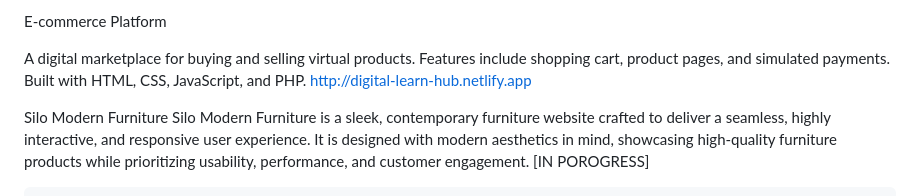
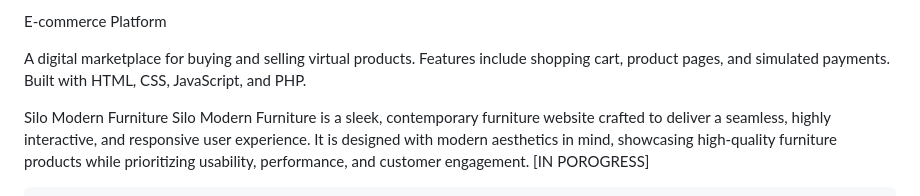
Before and after one commit to isamai001/isamai001, a Markdown page: README.md, the part around the change printed below. GitHub-like rendering.

```diff
--- a/README.md
+++ b/README.md
@@ -144,7 +147,6 @@ http://digital-learn-hub.netlify.app
 E-commerce Platform
 
 A digital marketplace for buying and selling virtual products. Features include shopping cart, product pages, and simulated payments. Built with HTML, CSS, JavaScript, and PHP.
-http://digital-learn-hub.netlify.app
 
  Silo Modern Furniture
 Silo Modern Furniture is a sleek, contemporary furniture website crafted to deliver a seamless, highly interactive, and responsive user experience. It is designed with modern aesthetics in mind, showcasing high-quality furniture products while prioritizing usability, performance, and customer engagement.
```
Also changed, not shown: other parts of README.md (+3 -0 lines).
